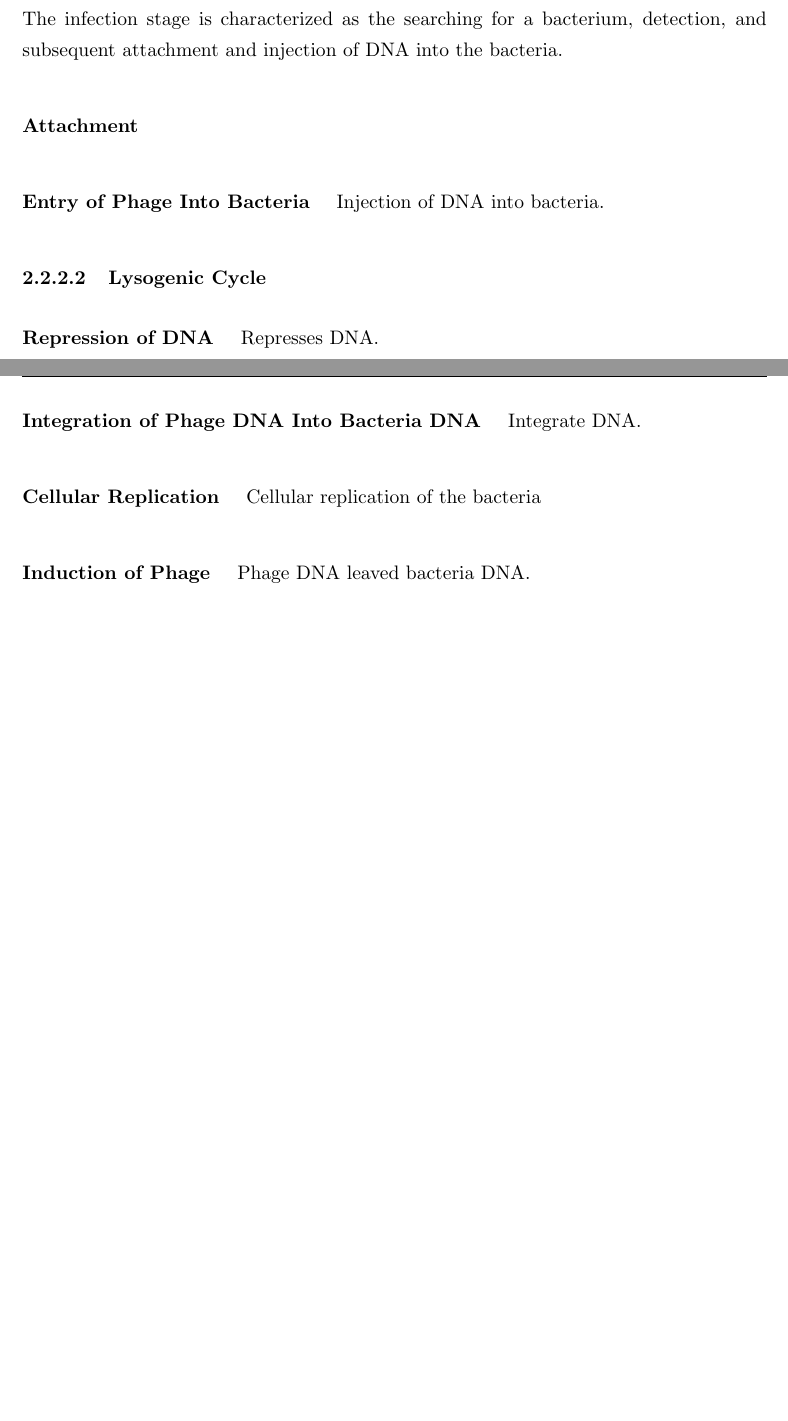
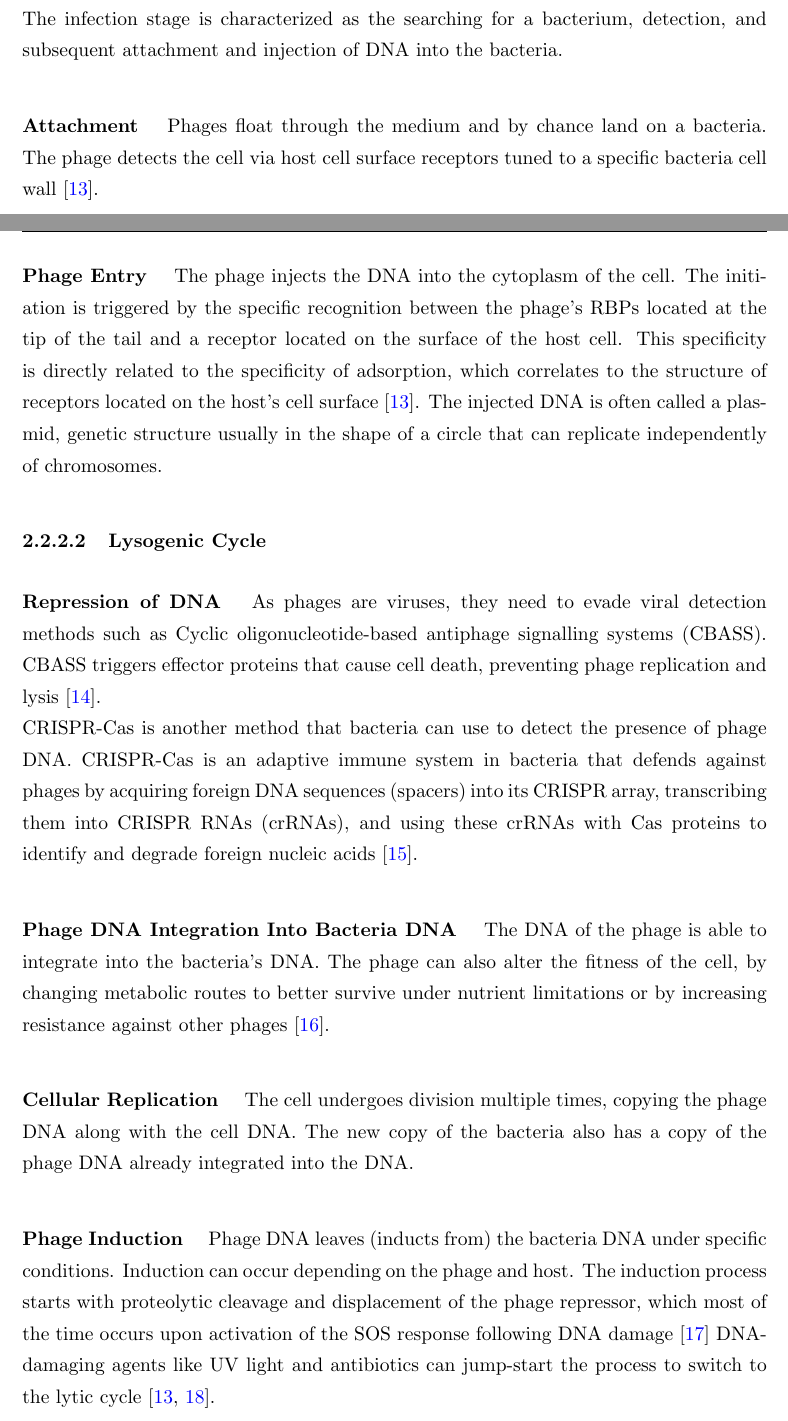
Before and after one commit to BiggusVickus/Master-Thesis, a LaTeX thesis (LatexReport/main.tex, which reads LatexReport/Chapters/LiteratureReview.tex): two parts of pages 22 and 23 of 66 before the commit and two parts of pages 22 and 23 of 68 after it, joined at a grey line, cut so that both start at the same text, the shorter picture padded with empty space. Compiled offline with pdfLaTeX.

Commit message:
literary review

```diff
--- a/LatexReport/Chapters/LiteratureReview.tex
+++ b/LatexReport/Chapters/LiteratureReview.tex
@@ -91,17 +96,30 @@ Eventually the cell wall bursts releasing the phages into the environment ready
 \subsubsection{Infection Stage}
 The infection stage is characterized as the searching for a bacterium, detection, and subsequent attachment and injection of DNA into the bacteria.
 \paragraph{Attachment}
+Phages float through the medium and by chance land on a bacteria. The phage detects the cell via host cell surface receptors tuned to a specific bacteria cell wall \cite{stoneUnderstandingExploitingPhage2019}.
 
-
-\paragraph{Entry of Phage Into Bacteria}
-Injection of DNA into bacteria.
+\paragraph{Phage Entry}
+The phage injects the DNA into the cytoplasm of the cell.
+The initiation is triggered by the specific recognition between the phage's RBPs located at the tip of the tail and a receptor located on the surface of the host cell.
+This specificity is directly related to the specificity of adsorption, which correlates to the structure of receptors located on the host's cell surface \cite{stoneUnderstandingExploitingPhage2019}.
+The injected DNA is often called a plasmid, genetic structure usually in the shape of a circle that can replicate independently of chromosomes.
 
 \subsubsection{Lysogenic Cycle}
 \paragraph{Repression of DNA}
-Represses DNA.
-\paragraph{Integration of Phage DNA Into Bacteria DNA}
-Integrate DNA.
+As phages are viruses, they need to evade viral detection methods such as Cyclic oligonucleotide-based antiphage signalling systems (CBASS).
+CBASS triggers effector proteins that cause cell death, preventing phage replication and lysis \cite{banhBacterialCGASSenses2023}. \newline
+CRISPR-Cas is another method that bacteria can use to detect the presence of phage DNA.
+CRISPR-Cas is an adaptive immune system in bacteria that defends against phages by acquiring foreign DNA sequences (spacers) into its CRISPR array, transcribing them into CRISPR RNAs (crRNAs), and using these crRNAs with Cas proteins to identify and degrade foreign nucleic acids \cite{levyCRISPRAdaptationBiases2015}.
+
+\paragraph{Phage DNA Integration Into Bacteria DNA}
+The DNA of the phage is able to integrate into the bacteria's DNA.
+The phage can also alter the fitness of the cell, by changing metabolic routes to better survive under nutrient limitations or by increasing resistance against other phages \cite{warwick-dugdaleHosthijackingPlanktonicPiracy2019}.
+
+
 \paragraph{Cellular Replication}
-Cellular replication of the bacteria
-\subparagraph{Induction of Phage}
-Phage DNA leaved bacteria DNA.
+The cell undergoes division multiple times, copying the phage DNA along with the cell DNA. The new copy of the bacteria also has a copy of the phage DNA already integrated into the DNA.
+\subparagraph{Phage Induction}
+Phage DNA leaves (inducts from) the bacteria DNA under specific conditions.
+Induction can occur depending on the phage and host.
+The induction process starts with proteolytic cleavage and displacement of the phage repressor, which most of the time occurs upon activation of the SOS response following DNA damage \cite{waldorPhageRegulatoryCircuits2005}
+DNA-damaging agents like UV light and antibiotics can jump-start the process to switch to the lytic cycle \cite{stoneUnderstandingExploitingPhage2019, fortierImportanceProphagesEvolution2013}.
```
Also changed, not shown: LatexReport/main.tex (+1 -0 lines), LatexReport/Chapters/LiteratureReview.tex (28 more changed lines), 1 other file.
